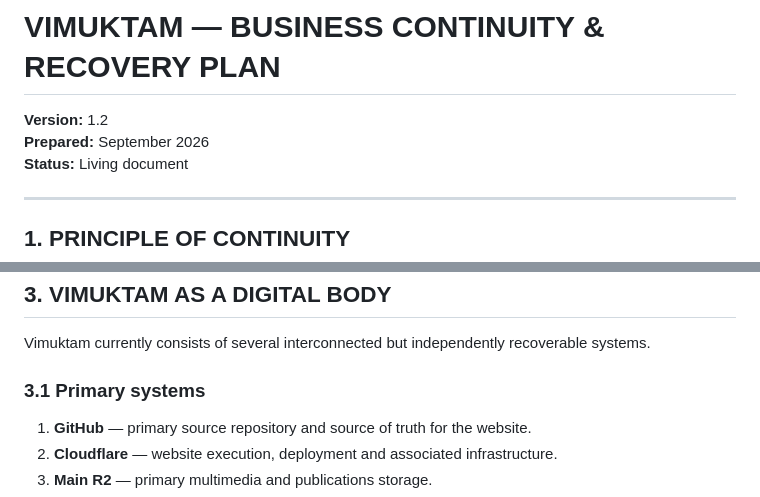
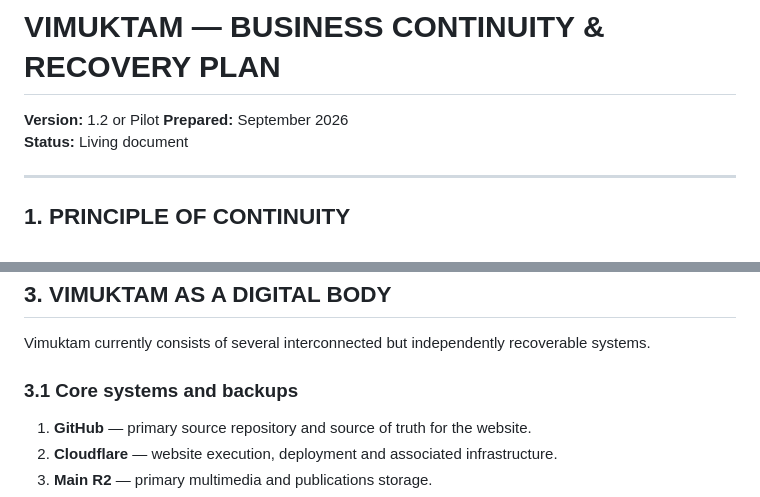
Before and after one commit to pegasusmilan/Vimuktam-Website, a Markdown page: BCP.md, 2 parts joined by grey strips. GitHub-like rendering.

Commit message:
Update company document: BCP.md

```diff
--- a/BCP.md
+++ b/BCP.md
@@ -1,6 +1,6 @@
 # VIMUKTAM — BUSINESS CONTINUITY & RECOVERY PLAN
 
-**Version:** 1.2
+**Version:** 1.2 or Pilot
 **Prepared:** September 2026
 **Status:** Living document
 
@@ -43,7 +43,7 @@ The BCP is a practical recovery document, not merely a description of the techni
 
 Vimuktam currently consists of several interconnected but independently recoverable systems.
 
-### 3.1 Primary systems
+### 3.1 Core systems and backups
 
 1. **GitHub** — primary source repository and source of truth for the website.
 2. **Cloudflare** — website execution, deployment and associated infrastructure.
```
